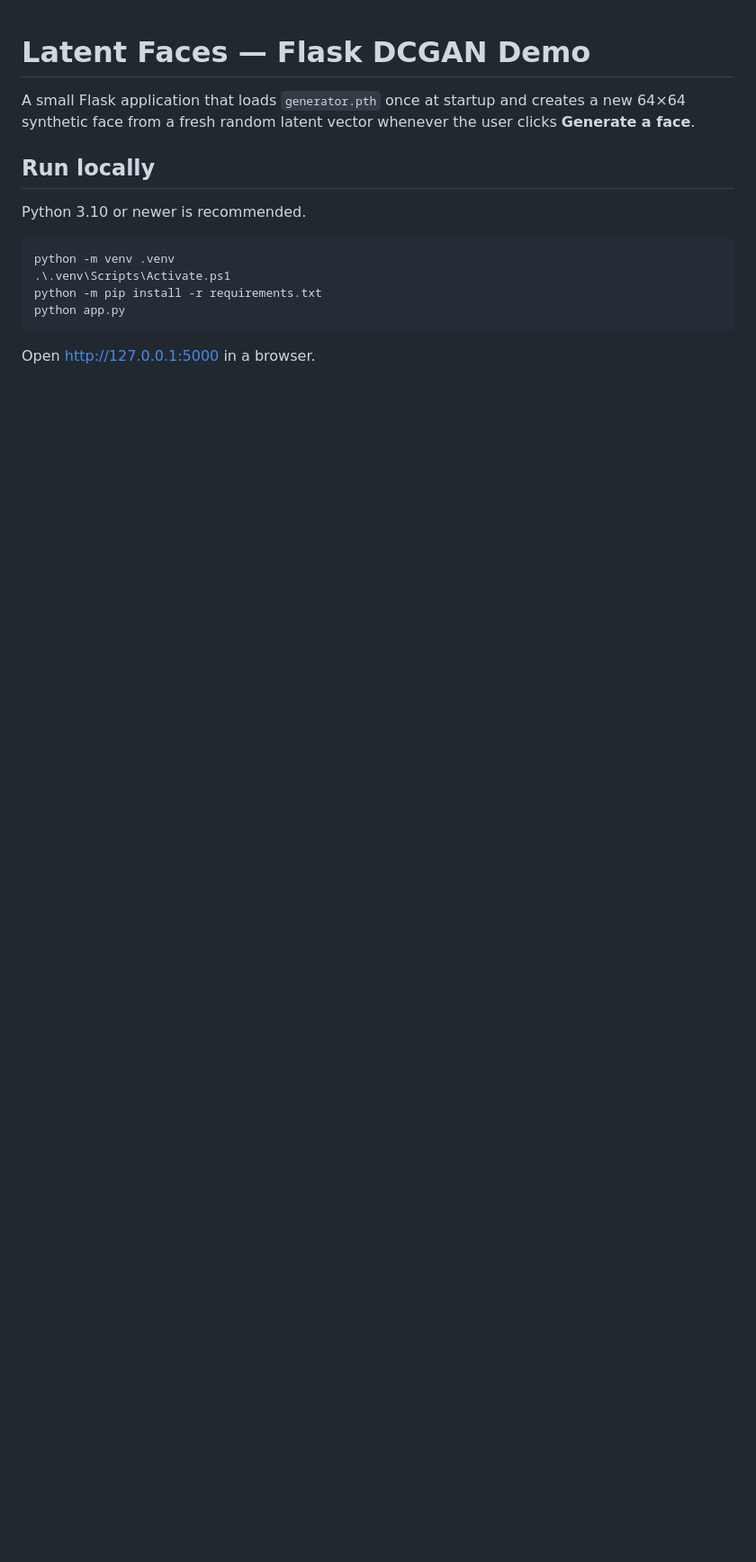
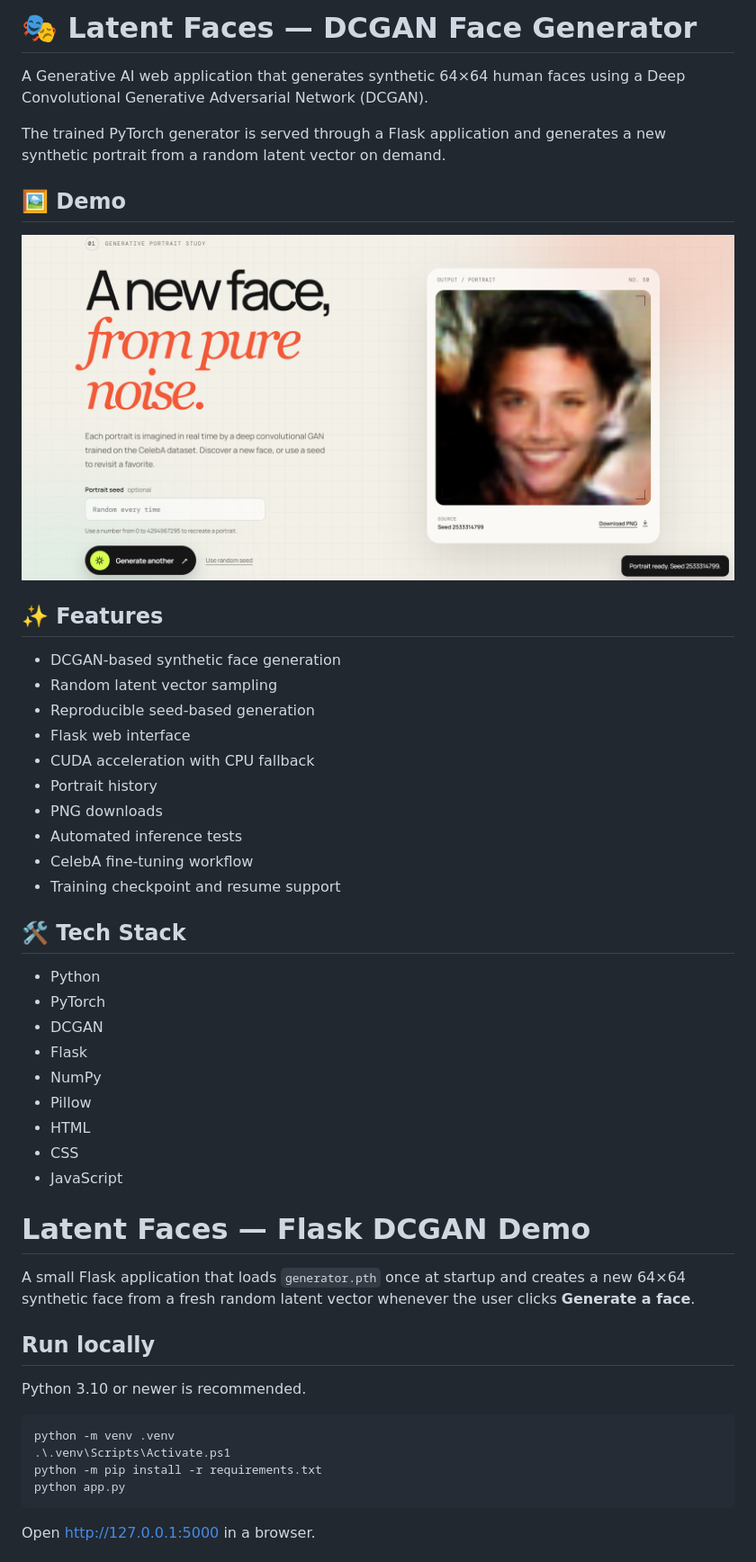
Before and after one commit to srushtighatge25-commits/Face-Generation, a Markdown page: README.md, the part around the change. Shown at 90% size. Rendered like a GitHub page; blank space fills up the shorter version.

```diff
--- a/README.md
+++ b/README.md
@@ -1,3 +1,44 @@
+# 🎭 Latent Faces — DCGAN Face Generator
+
+A Generative AI web application that generates synthetic
+64×64 human faces using a Deep Convolutional Generative
+Adversarial Network (DCGAN).
+
+The trained PyTorch generator is served through a Flask
+application and generates a new synthetic portrait from a
+random latent vector on demand.
+
+## 🖼️ Demo
+
+![Latent Faces Application](assets/application-ui.png)
+
+## ✨ Features
+
+- DCGAN-based synthetic face generation
+- Random latent vector sampling
+- Reproducible seed-based generation
+- Flask web interface
+- CUDA acceleration with CPU fallback
+- Portrait history
+- PNG downloads
+- Automated inference tests
+- CelebA fine-tuning workflow
+- Training checkpoint and resume support
+
+## 🛠️ Tech Stack
+
+- Python
+- PyTorch
+- DCGAN
+- Flask
+- NumPy
+- Pillow
+- HTML
+- CSS
+- JavaScript
+
+
+
 # Latent Faces — Flask DCGAN Demo
 
 A small Flask application that loads `generator.pth` once at startup and creates a new 64×64 synthetic face from a fresh random latent vector whenever the user clicks **Generate a face**.
```
